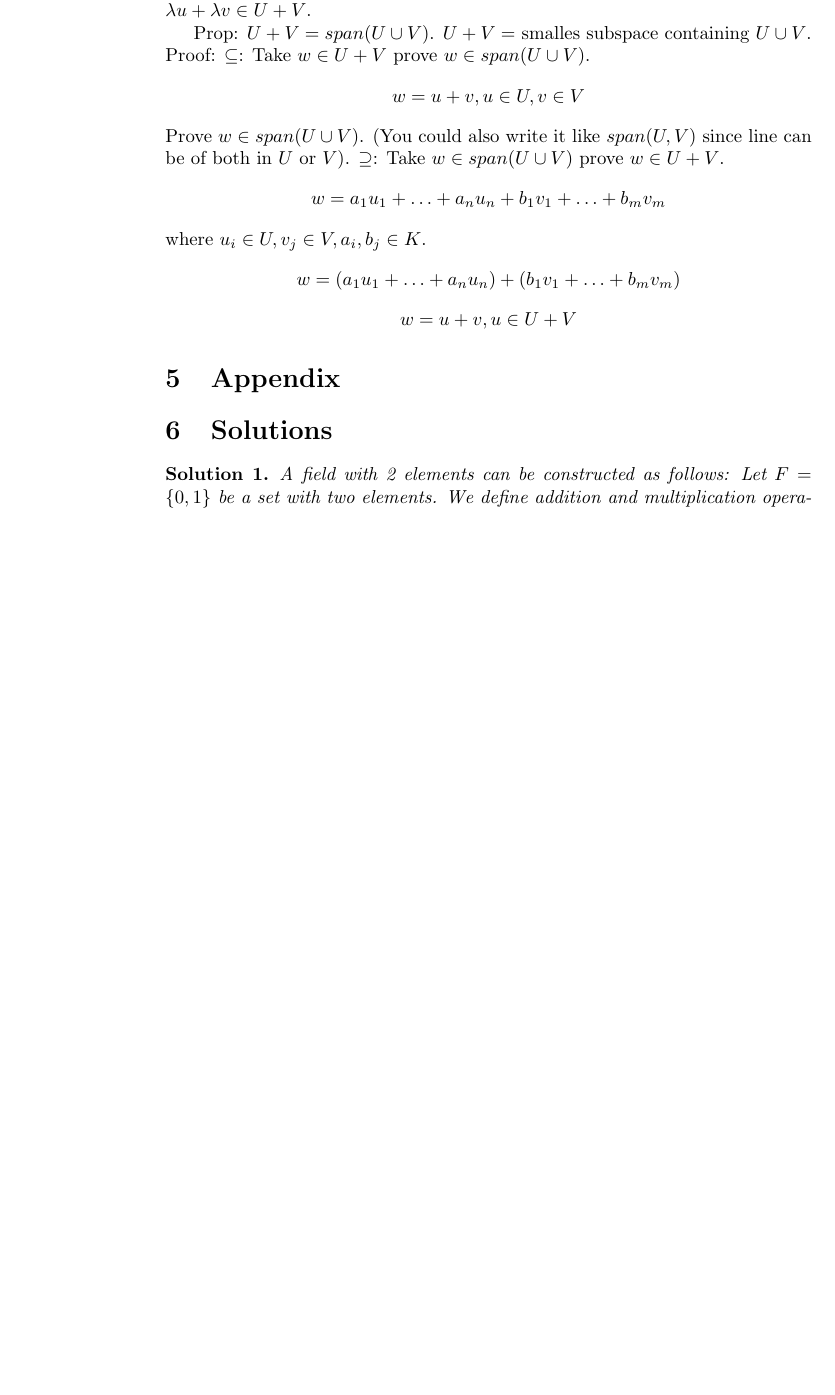
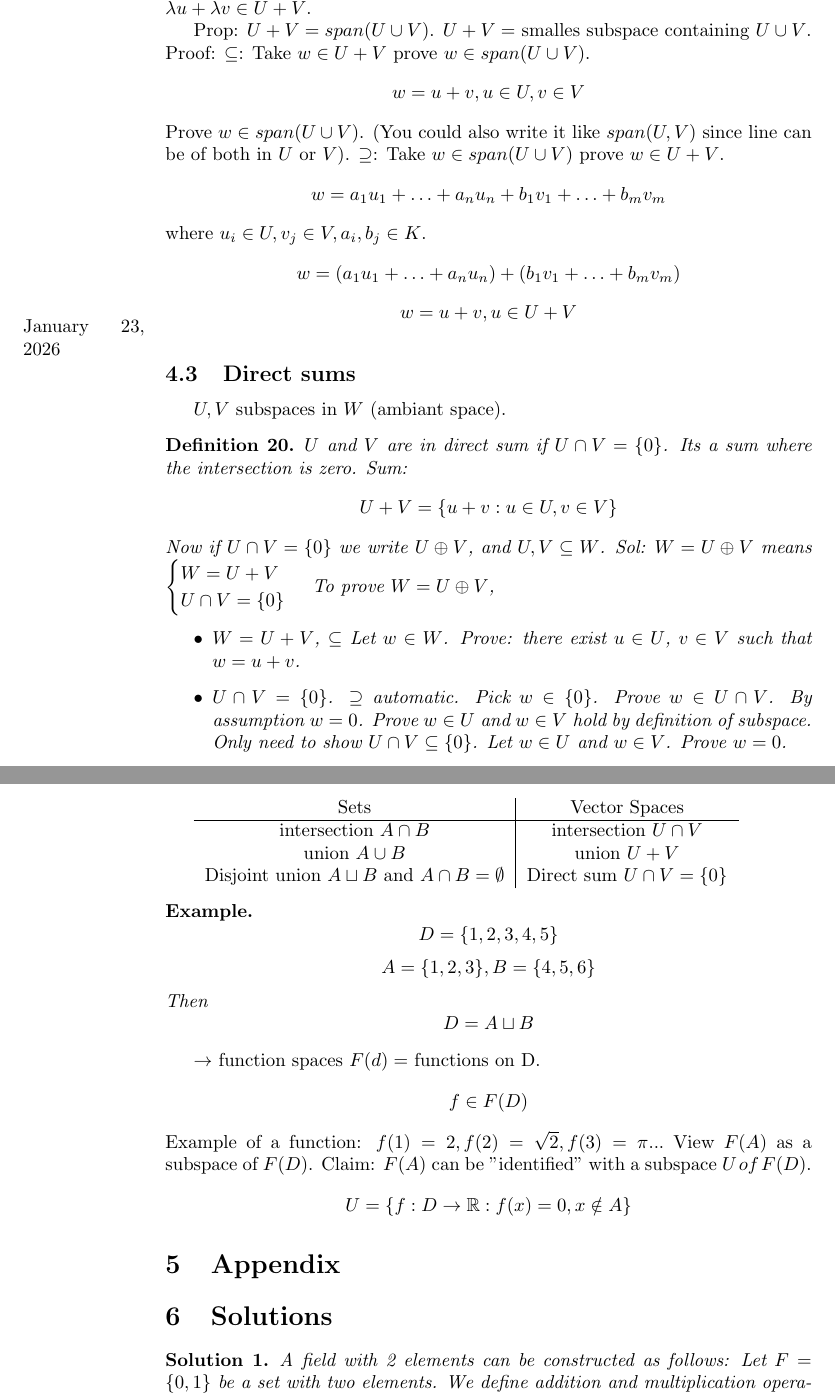
Before and after one commit to williamr-yc7/Stem-Undergrad-Notes, a LaTeX paper (Winter 2026/Math223.tex): part of page 18 of 20 before the commit and two parts of pages 18 and 19 of 21 after it, the two joined at a grey line, cut so that both start at the same text, the shorter picture padded with empty space. Compiled offline with pdfLaTeX.

Commit message:
23 jan 2026

```diff
--- a/Winter 2026/Math223.tex
+++ b/Winter 2026/Math223.tex
@@ -793,6 +780,48 @@ $\supseteq$: Take $w \in span(U \cup V)$ prove $w \in U + V$.
 where $u_i \in U, v_j \in V, a_i,b_j \in K$.
 \[w = (a_1 u_1 + \ldots + a_n u_n) + (b_1 v_1 + \ldots + b_m v_m)\]
 \[w = u + v, u \in U + V\]
+
+\marginpar{January 23, 2026}
+\subsection{Direct sums}
+$U, V$ subspaces in $W$ (ambiant space).
+\begin{definition}
+    $U$ and $V$ are in direct sum if $U \cap V = \{0\}$.
+    Its a sum where the intersection is zero.
+    Sum: \[U + V = \{u + v : u \in U, v \in V\}\]
+    Now if $U \cap V = \{0\}$ we write $U \oplus V$, and $U,V \subseteq W$.
+    Sol: $W = U \oplus V$ means $\begin{cases}
+        W = U + V\\
+        U \cap V = \{0\}
+    \end{cases}$
+    To prove $W = U \oplus V$,
+    \begin{itemize}
+        \item $W = U + V$, $\subseteq$ Let $w \in W$. Prove: there exist $u \in U$, $v \in V$ such that $w = u + v$.
+        \item $U \cap V = \{0\}$. $\supseteq$ automatic. Pick $w \in \{0\}$. Prove $w \in U \cap V$. By assumption $w = 0$. Prove $w \in U$ and $w \in V$ hold by definition of subspace. Only need to show $U \cap V \subseteq \{0\}$. Let $w \in U$ and $w \in V$. Prove $w = 0$.
+    \end{itemize}
+\end{definition}
+\begin{tabular}{c|c}
+    Sets & Vector Spaces\\
+    \hline
+    intersection $A \cap B$ & intersection $U \cap V$\\
+    union $A \cup B$ & union $U + V$\\
+    Disjoint union $A \sqcup B$ and $A \cap B = \emptyset$ & Direct sum $U \cap V = \{0\}$
+\end{tabular}
+\begin{example}
+    \[D = \{1,2,3,4,5\}\]
+    \[A = \{1,2,3\}, B = \{4,5,6\}\]
+    Then
+    \[D = A \sqcup B\]
+\end{example}
+
+$\to$ function spaces
+$F(d) = $ functions on D.
+\[f \in F(D)\]
+Example of a function: $f(1) = 2, f(2) = \sqrt{2}, f(3) = \pi...$
+View $F(A)$ as a subspace of $F(D)$.
+Claim: $F(A)$ can be "identified" with a subspace $U\:of\: F(D)$.
+\[U = \{f : D \to \mathbb{R} : f(x) = 0, x \notin A\}\]
+
+
 \section{Appendix}
 
 \section{Solutions}
```
Also changed, not shown: Winter 2026/Math223.pdf, Winter 2026/Math223.tex (67 more changed lines), 7 other files.
